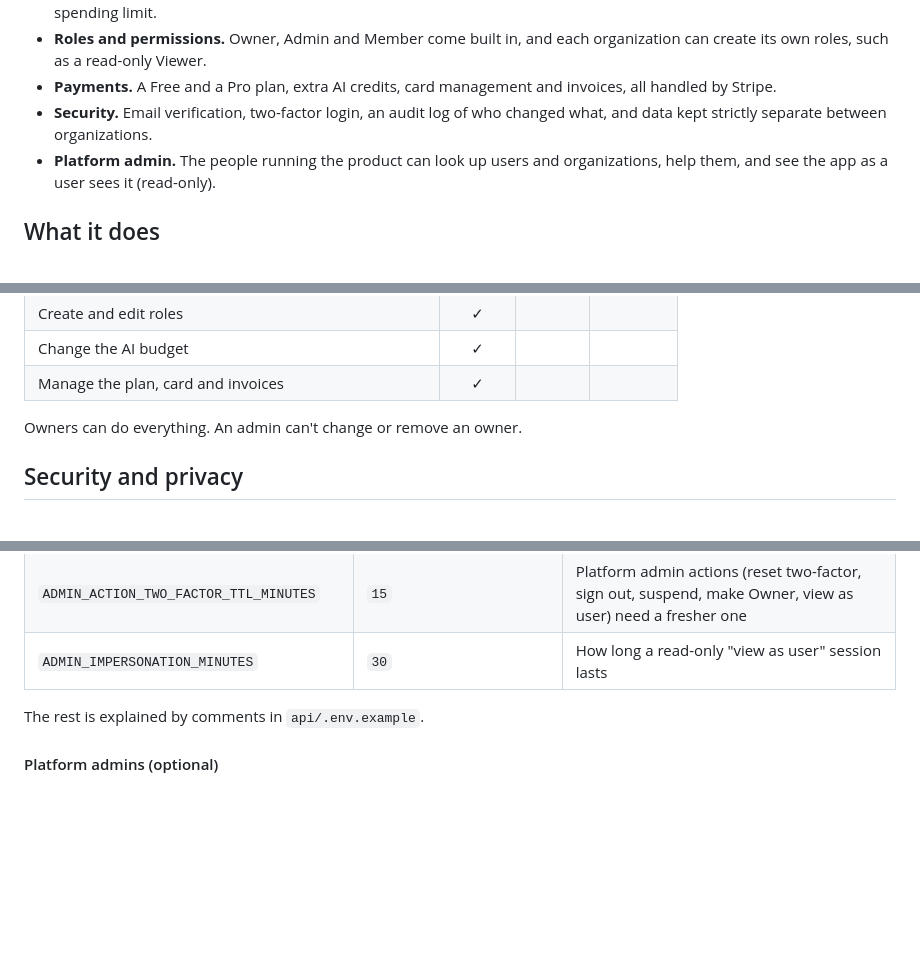
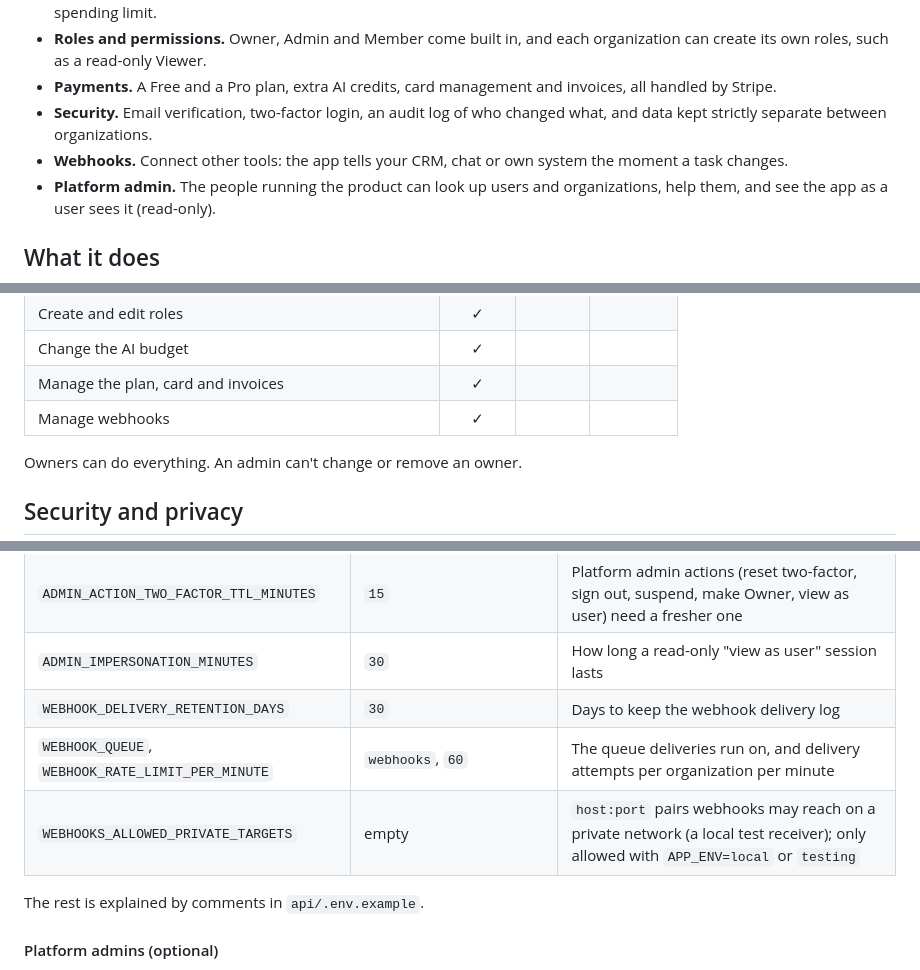
Before and after one commit to sanchaichie/laravel-react-multitenant-saas, a Markdown page: README.md, 3 parts joined by grey strips. Drawn GitHub-style; blank space fills up the shorter version.

```diff
--- a/README.md
+++ b/README.md
@@ -13,6 +13,7 @@
 - **Roles and permissions.** Owner, Admin and Member come built in, and each organization can create its own roles, such as a read-only Viewer.
 - **Payments.** A Free and a Pro plan, extra AI credits, card management and invoices, all handled by Stripe.
 - **Security.** Email verification, two-factor login, an audit log of who changed what, and data kept strictly separate between organizations.
+- **Webhooks.** Connect other tools: the app tells your CRM, chat or own system the moment a task changes.
 - **Platform admin.** The people running the product can look up users and organizations, help them, and see the app as a user sees it (read-only).
 
 ## What it does
@@ -135,6 +149,7 @@ The three roles every organization starts with. Owners can change Admin and Memb
 | Create and edit roles | ✓ | | |
 | Change the AI budget | ✓ | | |
 | Manage the plan, card and invoices | ✓ | | |
+| Manage webhooks | ✓ | | |
 
 Owners can do everything. An admin can't change or remove an owner.
 
@@ -198,6 +213,9 @@ Key settings in `api/.env`:
 | `ADMIN_TWO_FACTOR_TTL_MINUTES` | `720` | Platform admin pages need a two-factor code on this device within this many minutes |
 | `ADMIN_ACTION_TWO_FACTOR_TTL_MINUTES` | `15` | Platform admin actions (reset two-factor, sign out, suspend, make Owner, view as user) need a fresher one |
 | `ADMIN_IMPERSONATION_MINUTES` | `30` | How long a read-only "view as user" session lasts |
+| `WEBHOOK_DELIVERY_RETENTION_DAYS` | `30` | Days to keep the webhook delivery log |
+| `WEBHOOK_QUEUE`, `WEBHOOK_RATE_LIMIT_PER_MINUTE` | `webhooks`, `60` | The queue deliveries run on, and delivery attempts per organization per minute |
+| `WEBHOOKS_ALLOWED_PRIVATE_TARGETS` | empty | `host:port` pairs webhooks may reach on a private network (a local test receiver); only allowed with `APP_ENV=local` or `testing` |
 
 The rest is explained by comments in `api/.env.example`.
 
```
Also changed, not shown: other parts of README.md (+16 -2 lines), docs/screenshots/webhooks.png (added), 16 other files.
